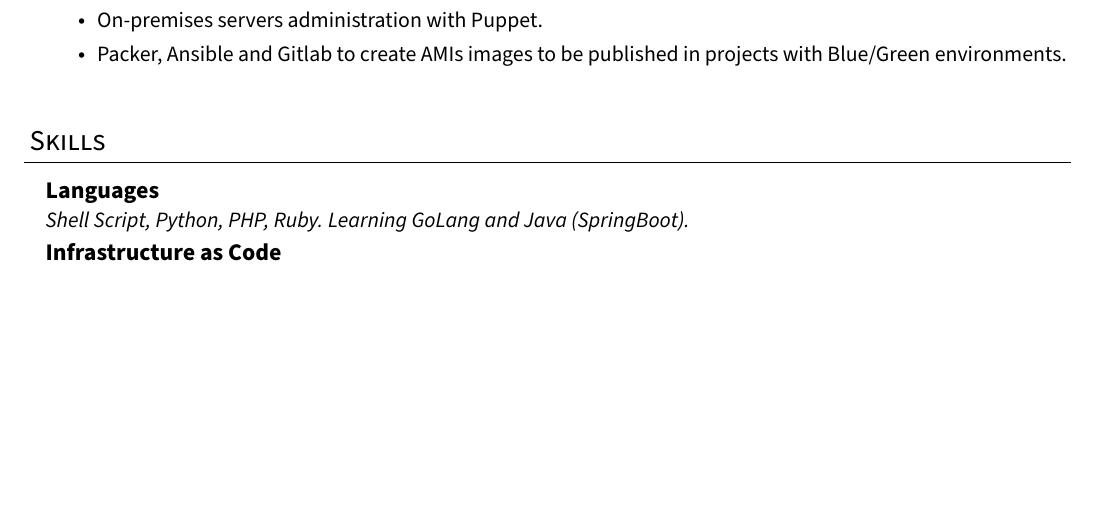
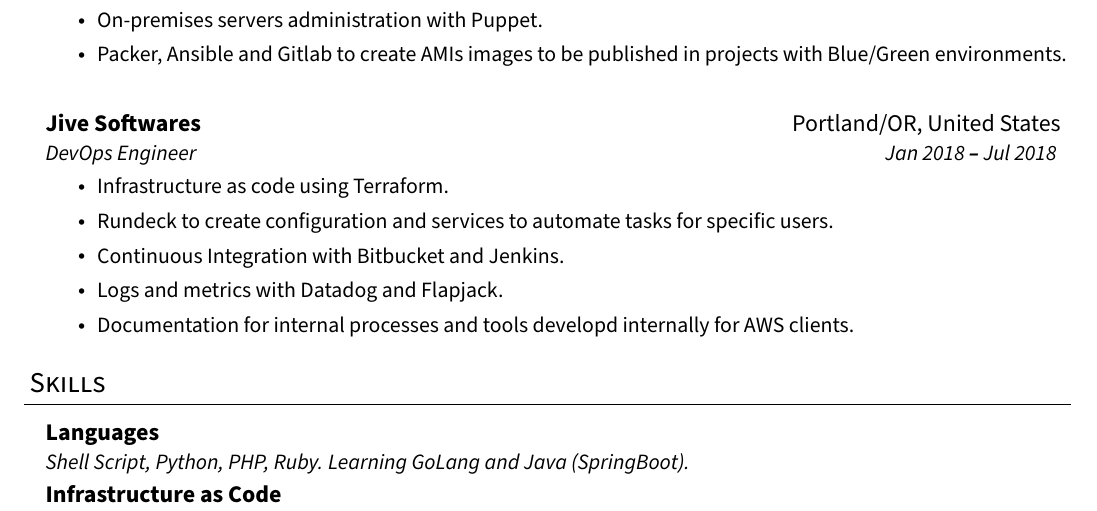
Before and after one commit to raffaeldutra/resume, a LaTeX document (main.tex, which reads content/experience.tex, variables.tex): part of page 2 of 3, cut so that both start at the same text, the shorter picture padded with empty space. Compiled offline with pdfLaTeX.

Commit message:
Closes #41. Add Jive experience

```diff
--- a/content/experience.tex
+++ b/content/experience.tex
@@ -243,0 +252,25 @@
+      Infrastructure as code using Terraform.
+    }
+  },
+  {%
+    \IfLanguageName{portuguese}%
+    {%
+      Rundeck para configuração e agendamento de serviços para usuários.
+    }
+    {%
+      Rundeck to create configuration and services to automate tasks for specific users.
+    }
+  },
+  {%
+    \IfLanguageName{portuguese}%
+    {%
+      Continous Integration com Bitbucket e Jenkins.
+    }
+    {%
+      Continuous Integration with Bitbucket and Jenkins.
+    }
+  },
+  {%
+    \IfLanguageName{portuguese}%
+    {%
+      Logs e métricas com Datadog e Flapjack.
@@ -244,3 +288,8 @@
+      Documentation for internal processes and tools developd internally for AWS clients.
+    }
+  }
+}
+
 \section{
   \IfLanguageName{portuguese}%
   {Experiência}
@@ -313,4 +362,21 @@
 
         \resumeItemListEnd
 
+    \resumeSubheading
+      {Jive Softwares}{\cityPortland}
+      {DevOps Engineer}%
+        {%
+          \IfLanguageName{portuguese}%
+          {Jan 2018 \textbf{--} Jan 2018}
+          {Jan 2018 \textbf{--} Jul 2018}
+        }
+        \resumeItemListStart
+
+          \foreach \x in \experienceJive
+          {
+            \resumeItem{\x}
+          }
+
+        \resumeItemListEnd
+
   \resumeSubHeadingListEnd
--- a/variables.tex
+++ b/variables.tex
@@ -6,6 +6,7 @@
 \def\cityPortoAlegre{Porto Alegre/RS, Brazil}
 \def\cityFlorianopolis{Florianópolis/SC, Brazil}
 \def\citySaoLeopoldo{São Leopoldo/SC, Brazil}
+\def\cityPortland{Portland/OR, United States}
 
 % Education
 \def\educationCtai{Faculdade de Tecnologia SENAI/CTAI}
```
Also changed, not shown: content/experience.tex (19 more changed lines).
